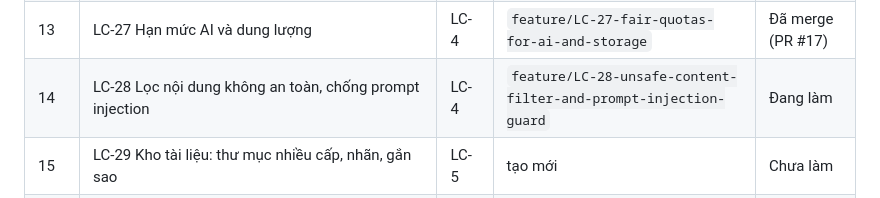
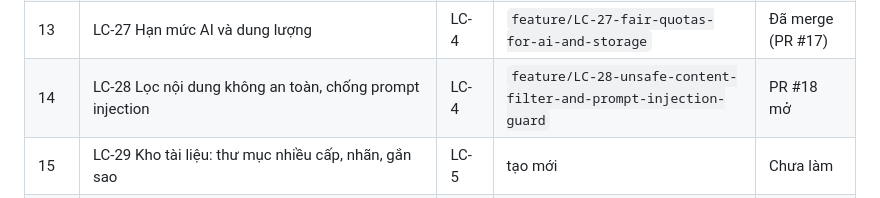
Before and after one commit to Tom7805/learning-companion, a Markdown page: CLAUDE.md, the part around the change. Drawn GitHub-style.

Commit message:
docs: track LC-28 PR #18 in CLAUDE.md
Co-Authored-By: Claude Opus 5.5 <noreply@anthropic.com>
Claude-Session: https://claude.ai/code/session_013ApwUs4W8vSrHg8duDYMSQ

```diff
--- a/CLAUDE.md
+++ b/CLAUDE.md
@@ -40,7 +40,7 @@ Người dùng đã chốt: làm **theo đúng STT trên Jira** (STT ghi trong d
 | 11 | LC-25 Lớp kết nối dịch vụ AI thay được nhà cung cấp | LC-4 | `feature/LC-25-swappable-ai-provider-gateway` | Đã merge (PR #14) |
 | 12 | LC-26 Cấu hình model/prompt theo phiên bản | LC-4 | `feature/LC-26-versioned-model-and-prompt-config` | Đã merge (PR #15) |
 | 13 | LC-27 Hạn mức AI và dung lượng | LC-4 | `feature/LC-27-fair-quotas-for-ai-and-storage` | Đã merge (PR #17) |
-| 14 | LC-28 Lọc nội dung không an toàn, chống prompt injection | LC-4 | `feature/LC-28-unsafe-content-filter-and-prompt-injection-guard` | Đang làm |
+| 14 | LC-28 Lọc nội dung không an toàn, chống prompt injection | LC-4 | `feature/LC-28-unsafe-content-filter-and-prompt-injection-guard` | PR #18 mở |
 | 15 | LC-29 Kho tài liệu: thư mục nhiều cấp, nhãn, gắn sao | LC-5 | tạo mới | Chưa làm |
 | 16 | LC-30 Tải tài liệu lên kho | LC-5 | tạo mới | Chưa làm |
 | 17 | LC-31 Trích văn bản, OCR, chia đoạn, lập chỉ mục | LC-5 | tạo mới | Chưa làm |
```
